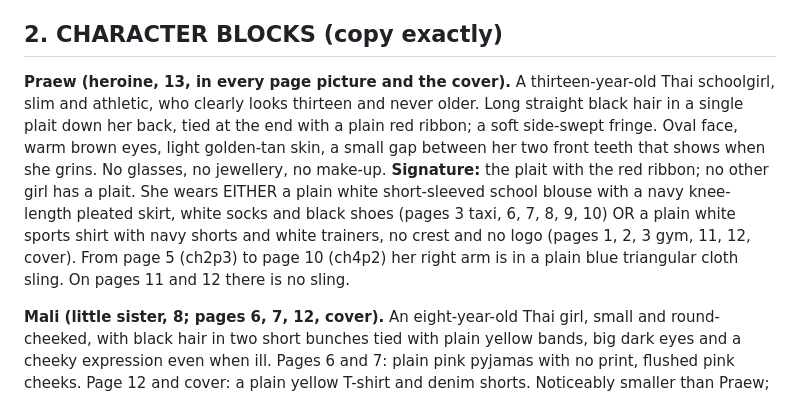
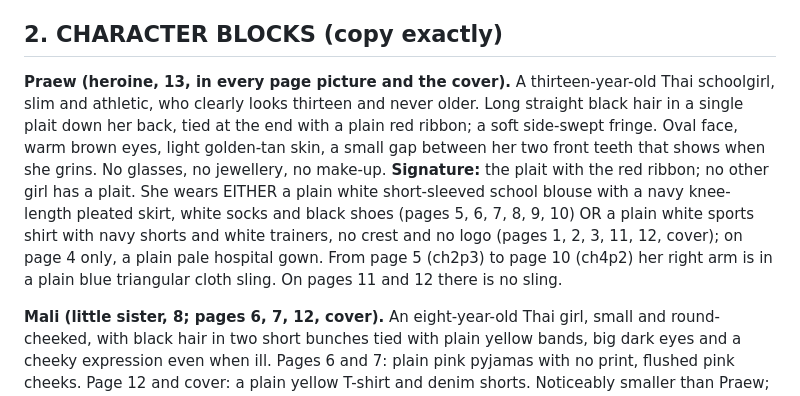
Before and after one commit to pegasus028/MU6Vocab, a Markdown page: docs/SOURCE-Praew-Art-Brief.md, the part around the change. GitHub-like rendering.

Commit message:
R3 review: art brief outfit table fixed (page numbers, page 4 gown)
Co-Authored-By: Claude Fable 5.1 <noreply@anthropic.com>
Claude-Session: https://claude.ai/code/session_01RAW54E4sHBUWDmEhdEDG34

```diff
--- a/docs/SOURCE-Praew-Art-Brief.md
+++ b/docs/SOURCE-Praew-Art-Brief.md
@@ -17,7 +17,7 @@ Warm, clean, modern picture-book illustration: soft coloured-pencil texture with
 
 ## 2. CHARACTER BLOCKS (copy exactly)
 
-**Praew (heroine, 13, in every page picture and the cover).** A thirteen-year-old Thai schoolgirl, slim and athletic, who clearly looks thirteen and never older. Long straight black hair in a single plait down her back, tied at the end with a plain red ribbon; a soft side-swept fringe. Oval face, warm brown eyes, light golden-tan skin, a small gap between her two front teeth that shows when she grins. No glasses, no jewellery, no make-up. **Signature:** the plait with the red ribbon; no other girl has a plait. She wears EITHER a plain white short-sleeved school blouse with a navy knee-length pleated skirt, white socks and black shoes (pages 3 taxi, 6, 7, 8, 9, 10) OR a plain white sports shirt with navy shorts and white trainers, no crest and no logo (pages 1, 2, 3 gym, 11, 12, cover). From page 5 (ch2p3) to page 10 (ch4p2) her right arm is in a plain blue triangular cloth sling. On pages 11 and 12 there is no sling.
+**Praew (heroine, 13, in every page picture and the cover).** A thirteen-year-old Thai schoolgirl, slim and athletic, who clearly looks thirteen and never older. Long straight black hair in a single plait down her back, tied at the end with a plain red ribbon; a soft side-swept fringe. Oval face, warm brown eyes, light golden-tan skin, a small gap between her two front teeth that shows when she grins. No glasses, no jewellery, no make-up. **Signature:** the plait with the red ribbon; no other girl has a plait. She wears EITHER a plain white short-sleeved school blouse with a navy knee-length pleated skirt, white socks and black shoes (pages 5, 6, 7, 8, 9, 10) OR a plain white sports shirt with navy shorts and white trainers, no crest and no logo (pages 1, 2, 3, 11, 12, cover); on page 4 only, a plain pale hospital gown. From page 5 (ch2p3) to page 10 (ch4p2) her right arm is in a plain blue triangular cloth sling. On pages 11 and 12 there is no sling.
 
 **Mali (little sister, 8; pages 6, 7, 12, cover).** An eight-year-old Thai girl, small and round-cheeked, with black hair in two short bunches tied with plain yellow bands, big dark eyes and a cheeky expression even when ill. Pages 6 and 7: plain pink pyjamas with no print, flushed pink cheeks. Page 12 and cover: a plain yellow T-shirt and denim shorts. Noticeably smaller than Praew; never a plait.
 
```
